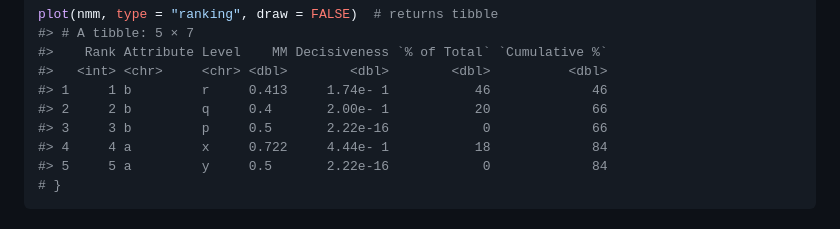
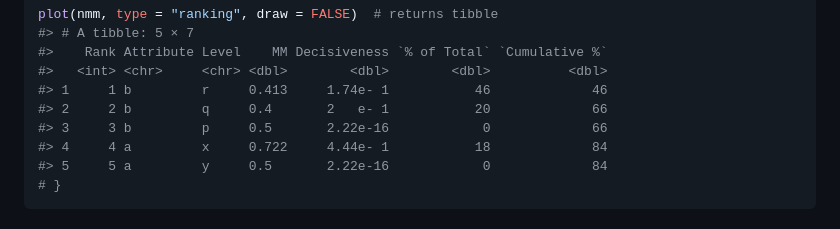
Before and after one commit to dkarpa/cjdiag, a Markdown page: reference/plot.cjdiag_nmm.md, the part around the change. Rendered like a GitHub page.

Commit message:
Deploying to gh-pages from @ dkarpa/cjdiag@75f9636e50435ea12d04a254640488e579d7aaa3 🚀

```diff
--- a/reference/plot.cjdiag_nmm.md
+++ b/reference/plot.cjdiag_nmm.md
@@ -100,7 +100,7 @@ plot(nmm, type = "ranking", draw = FALSE)  # returns tibble
 #>    Rank Attribute Level    MM Decisiveness `% of Total` `Cumulative %`
 #>   <int> <chr>     <chr> <dbl>        <dbl>        <dbl>          <dbl>
 #> 1     1 b         r     0.413     1.74e- 1           46             46
-#> 2     2 b         q     0.4       2.00e- 1           20             66
+#> 2     2 b         q     0.4       2   e- 1           20             66
 #> 3     3 b         p     0.5       2.22e-16            0             66
 #> 4     4 a         x     0.722     4.44e- 1           18             84
 #> 5     5 a         y     0.5       2.22e-16            0             84
```
Also changed, not shown: reference/figures/README-nmm-1.png, 5 other files.
